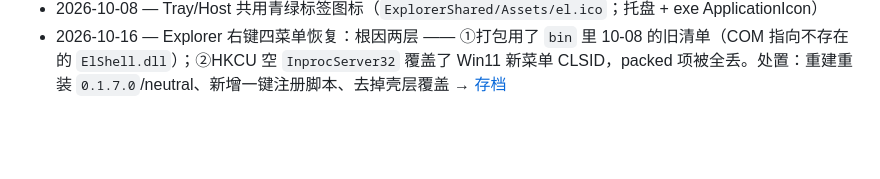
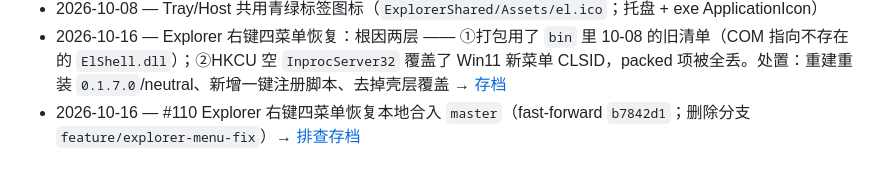
Before and after one commit to lanwah/EverythingLabeled, a Markdown page: plans/done.md, the part around the change. GitHub-like rendering; blank space fills up the shorter version.

Commit message:
#111 回写 #110 合入后记录（done.md）

```diff
--- a/plans/done.md
+++ b/plans/done.md
@@ -97,3 +97,4 @@
 - 2026-10-08 — Explorer Host 打标/去标/看标签深色皮肤落到 WPF（`HostDark` 主题字典；浮动联想；缺失别名自动勾选创建缺失）→ [design/explorer-ui/](../design/explorer-ui/index.html)
 - 2026-10-08 — Tray/Host 共用青绿标签图标（`ExplorerShared/Assets/el.ico`；托盘 + exe ApplicationIcon）
 - 2026-10-16 — Explorer 右键四菜单恢复：根因两层 —— ①打包用了 `bin` 里 10-08 的旧清单（COM 指向不存在的 `ElShell.dll`）；②HKCU 空 `InprocServer32` 覆盖了 Win11 新菜单 CLSID，packed 项被全丢。处置：重建重装 `0.1.7.0`/neutral、新增一键注册脚本、去掉壳层覆盖 → [存档](./2026-10-16-explorer-menu-missing.md)
+- 2026-10-16 — #110 Explorer 右键四菜单恢复本地合入 `master`（fast-forward `b7842d1`；删除分支 `feature/explorer-menu-fix`）→ [排查存档](./2026-10-16-explorer-menu-missing.md)
```
